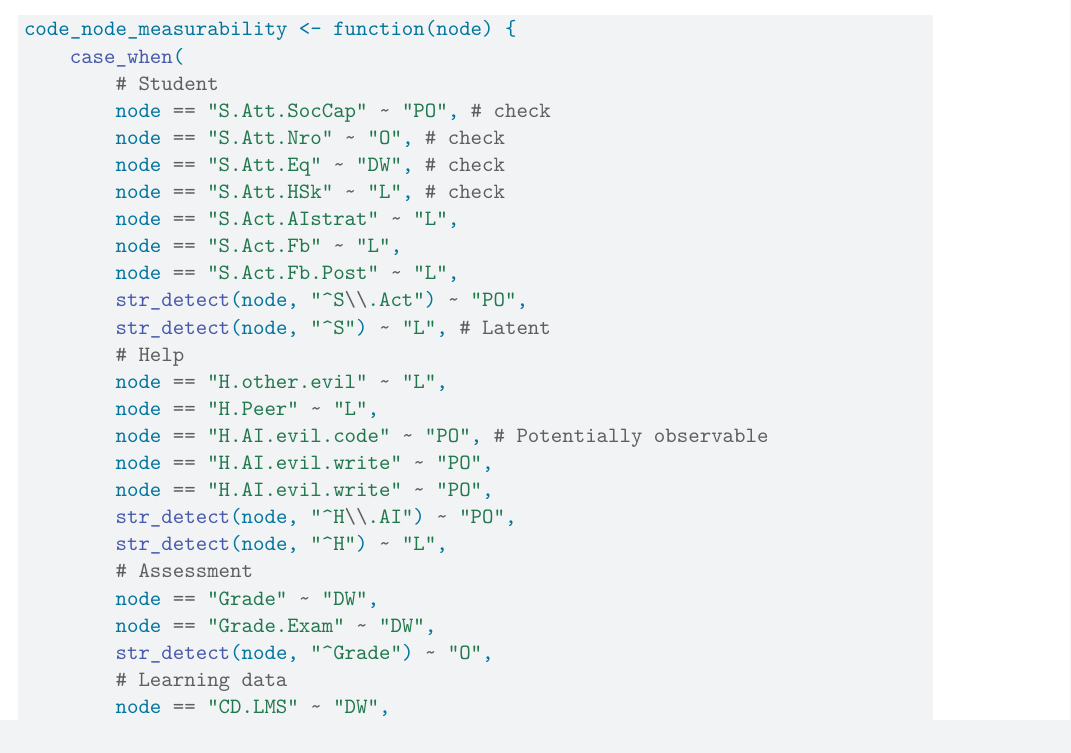
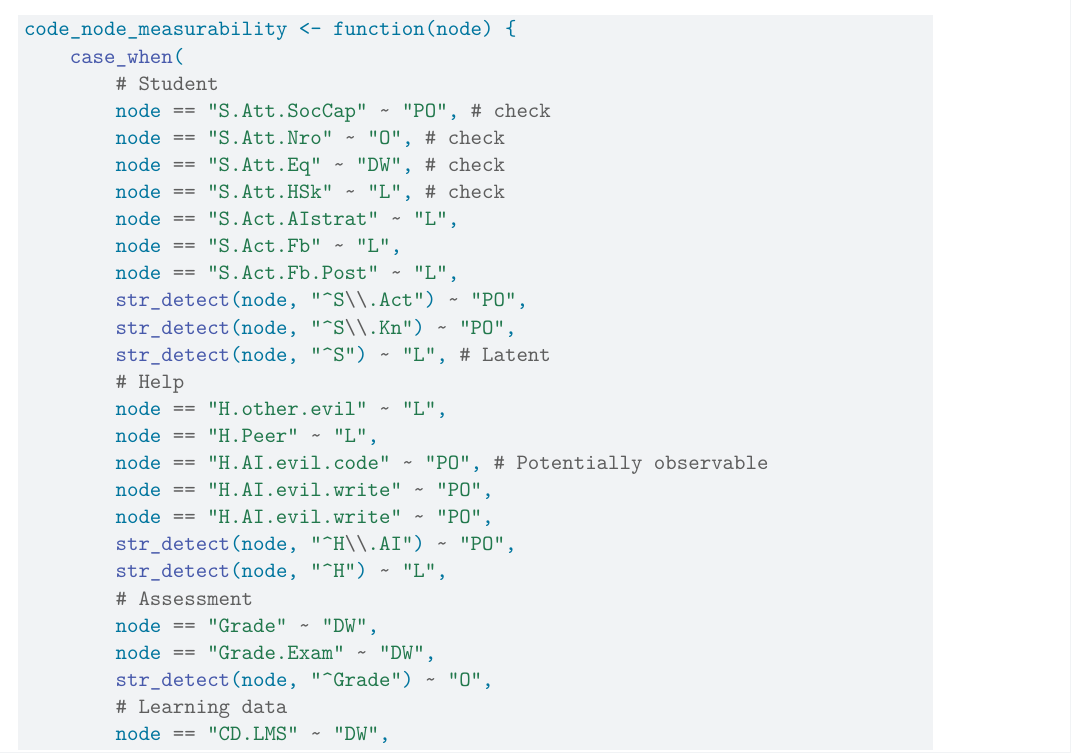
Before and after one commit to benwhicks/assured-assessment-dag-analysis, a Quarto document (elicited-DAG-analysis.qmd): part of page 8 of 60, cut so that both start at the same text. Rendered offline with R 4.5, knitr and Pandoc in place of Quarto, then LaTeX, with nearby package versions; some code elsewhere in the file could not run offline.

Commit message:
Change S.Kn to be potentially observable

```diff
--- a/elicited-DAG-analysis.qmd
+++ b/elicited-DAG-analysis.qmd
@@ -827,6 +827,7 @@ code_node_measurability <- function(node) {
         node == "S.Act.Fb" ~ "L",
         node == "S.Act.Fb.Post" ~ "L",
         str_detect(node, "^S\\.Act") ~ "PO",
+        str_detect(node, "^S\\.Kn") ~ "PO",
         str_detect(node, "^S") ~ "L", # Latent
         # Help
         node == "H.other.evil" ~ "L",
```
